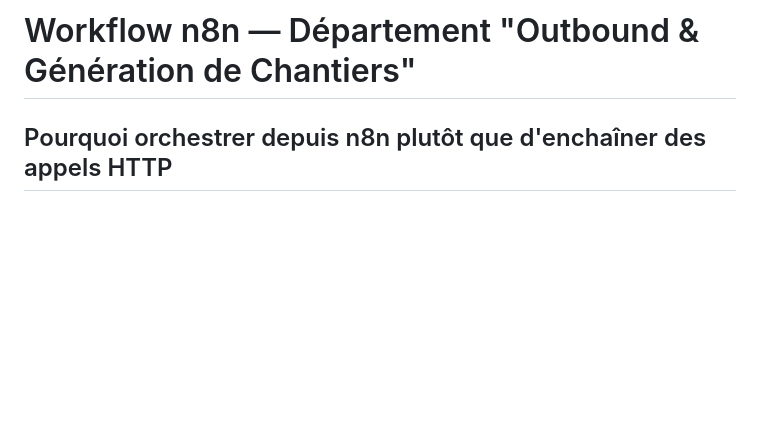
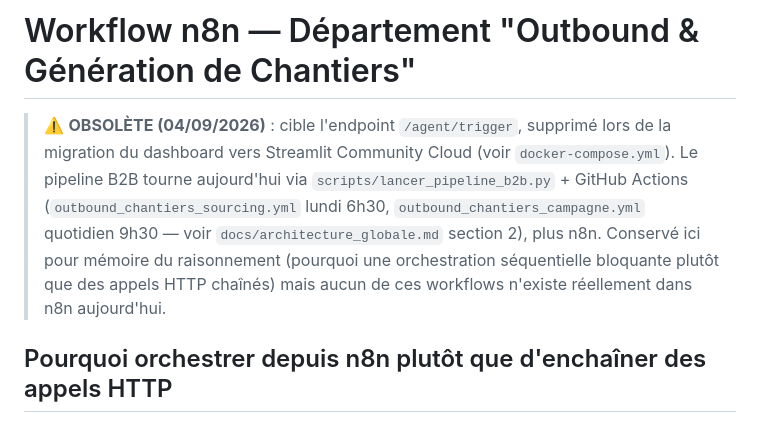
Before and after one commit to contactmonagenceiapro-sudo/leads-creator, a Markdown page: outbound_chantiers/n8n_workflow_outbound_chantiers.md, the part around the change. Drawn GitHub-style; blank space fills up the shorter version.

```diff
--- a/outbound_chantiers/n8n_workflow_outbound_chantiers.md
+++ b/outbound_chantiers/n8n_workflow_outbound_chantiers.md
@@ -1,4 +1,14 @@
 # Workflow n8n — Département "Outbound & Génération de Chantiers"
+
+> ⚠️ **OBSOLÈTE (04/09/2026)** : cible l'endpoint `/agent/trigger`, supprimé
+> lors de la migration du dashboard vers Streamlit Community Cloud (voir
+> `docker-compose.yml`). Le pipeline B2B tourne aujourd'hui via
+> `scripts/lancer_pipeline_b2b.py` + GitHub Actions (`outbound_chantiers_sourcing.yml`
+> lundi 6h30, `outbound_chantiers_campagne.yml` quotidien 9h30 — voir
+> `docs/architecture_globale.md` section 2), plus n8n. Conservé ici pour
+> mémoire du raisonnement (pourquoi une orchestration séquentielle bloquante
+> plutôt que des appels HTTP chaînés) mais aucun de ces workflows n'existe
+> réellement dans n8n aujourd'hui.
 
 ## Pourquoi orchestrer depuis n8n plutôt que d'enchaîner des appels HTTP
 
```
Also changed, not shown: guide_commandes_complet.md (+90 -59 lines).
